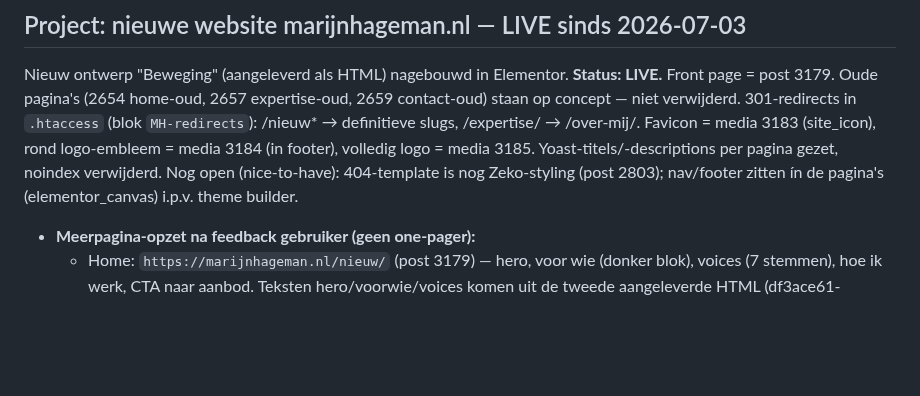
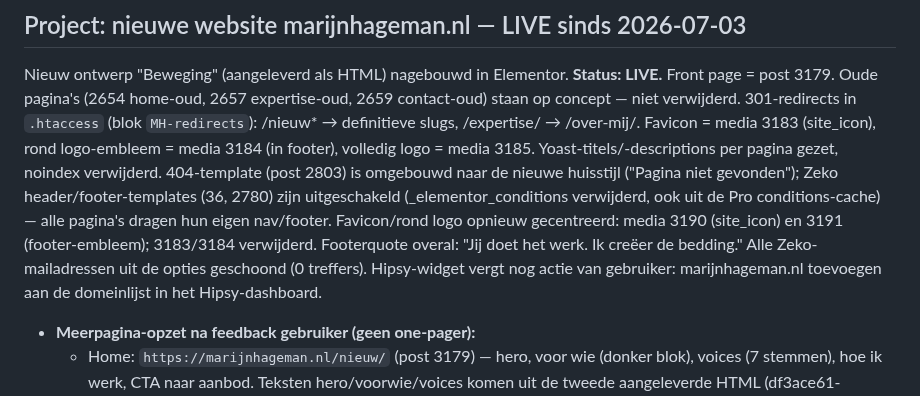
Before and after one commit to sowiesostudio-bot/test, a Markdown page: CLAUDE.md, the part around the change. GitHub-like rendering; blank space fills up the shorter version.

Commit message:
Finish post-launch polish: 404 restyle, centered logo, Zeko cleanup
New-style 404 page, Zeko header/footer templates deactivated, favicon
and footer emblem re-centered via pixel-based crop, footer tagline
updated, and all Zeko email remnants cleared from options.

Co-Authored-By: Claude Fable 5 <noreply@anthropic.com>
Claude-Session: https://claude.ai/code/session_01JvSzt8J6jj8PXEUeYYN7Vg

```diff
--- a/CLAUDE.md
+++ b/CLAUDE.md
@@ -27,8 +27,15 @@ Nieuw ontwerp "Beweging" (aangeleverd als HTML) nagebouwd in Elementor.
 slugs, /expertise/ → /over-mij/. Favicon = media 3183 (site_icon),
 rond logo-embleem = media 3184 (in footer), volledig logo = media 3185.
 Yoast-titels/-descriptions per pagina gezet, noindex verwijderd.
-Nog open (nice-to-have): 404-template is nog Zeko-styling (post 2803);
-nav/footer zitten ín de pagina's (elementor_canvas) i.p.v. theme builder.
+404-template (post 2803) is omgebouwd naar de nieuwe huisstijl ("Pagina
+niet gevonden"); Zeko header/footer-templates (36, 2780) zijn uitgeschakeld
+(_elementor_conditions verwijderd, ook uit de Pro conditions-cache) — alle
+pagina's dragen hun eigen nav/footer. Favicon/rond logo opnieuw gecentreerd:
+media 3190 (site_icon) en 3191 (footer-embleem); 3183/3184 verwijderd.
+Footerquote overal: "Jij doet het werk. Ik creëer de bedding." Alle
+Zeko-mailadressen uit de opties geschoond (0 treffers). Hipsy-widget vergt
+nog actie van gebruiker: marijnhageman.nl toevoegen aan de domeinlijst in
+het Hipsy-dashboard.
 
 - **Meerpagina-opzet na feedback gebruiker (geen one-pager):**
   - Home: `https://marijnhageman.nl/nieuw/` (post 3179) — hero, voor wie
```
